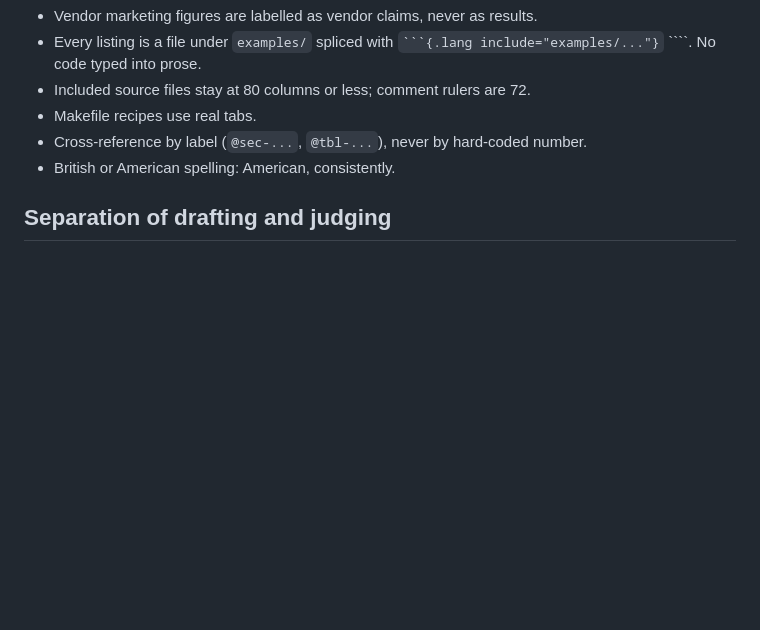
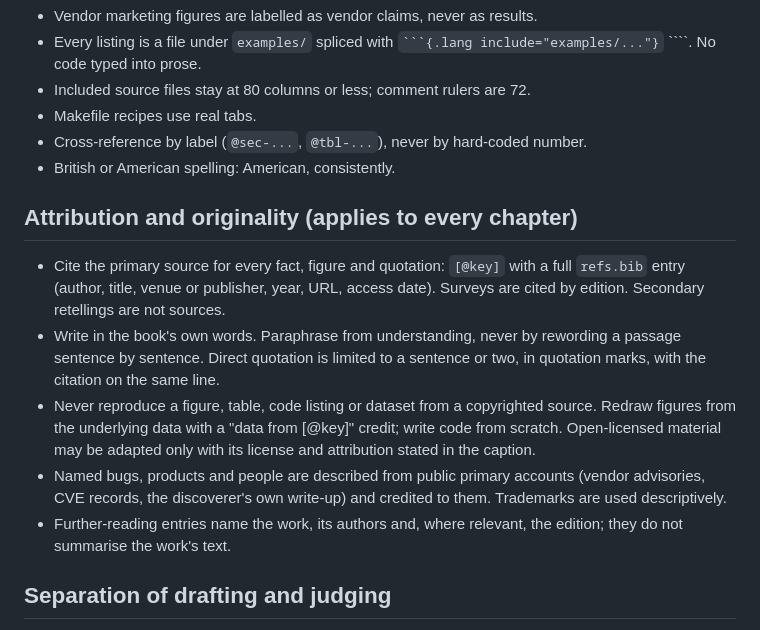
Before and after one commit to mayurkubavat/dv-handbook, a Markdown page: AGENTS.md, the part around the change. GitHub-like rendering; blank space fills up the shorter version.

Commit message:
Add attribution and originality rules

```diff
--- a/AGENTS.md
+++ b/AGENTS.md
@@ -54,6 +54,23 @@ Never hand-edit a state to look further along than the evidence supports.
 - Cross-reference by label (`@sec-...`, `@tbl-...`), never by hard-coded number.
 - British or American spelling: American, consistently.
 
+## Attribution and originality (applies to every chapter)
+- Cite the primary source for every fact, figure and quotation: `[@key]` with a
+  full `refs.bib` entry (author, title, venue or publisher, year, URL, access
+  date). Surveys are cited by edition. Secondary retellings are not sources.
+- Write in the book's own words. Paraphrase from understanding, never by
+  rewording a passage sentence by sentence. Direct quotation is limited to a
+  sentence or two, in quotation marks, with the citation on the same line.
+- Never reproduce a figure, table, code listing or dataset from a copyrighted
+  source. Redraw figures from the underlying data with a "data from [@key]"
+  credit; write code from scratch. Open-licensed material may be adapted only
+  with its license and attribution stated in the caption.
+- Named bugs, products and people are described from public primary accounts
+  (vendor advisories, CVE records, the discoverer's own write-up) and credited
+  to them. Trademarks are used descriptively.
+- Further-reading entries name the work, its authors and, where relevant, the
+  edition; they do not summarise the work's text.
+
 ## Separation of drafting and judging
 While `draft-chapter` runs, a local marker file exists and a tool hook denies
 edits under `research/` and `docs/specs/`. The drafter
```
Also changed, not shown: STATUS.md (+1 -0 lines).
